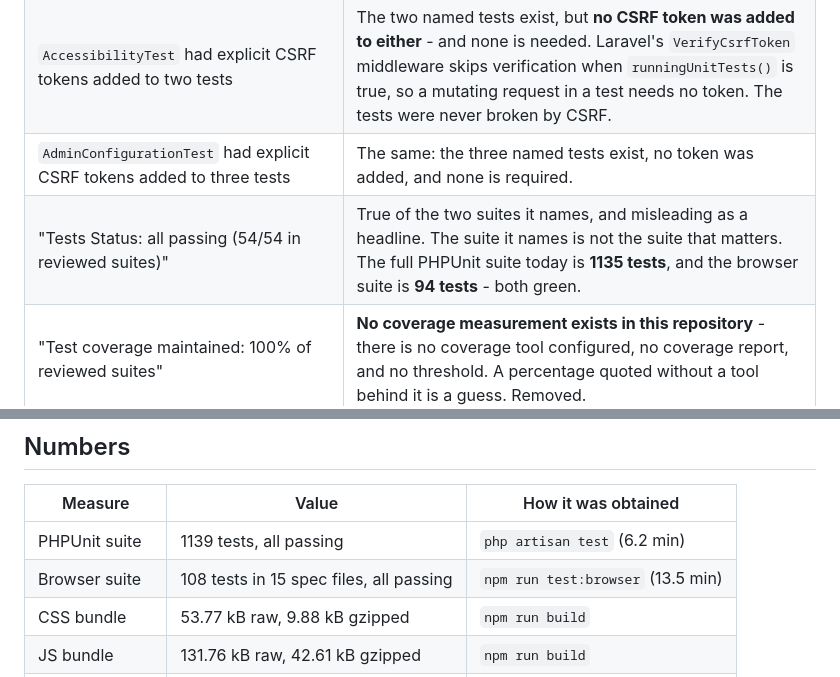
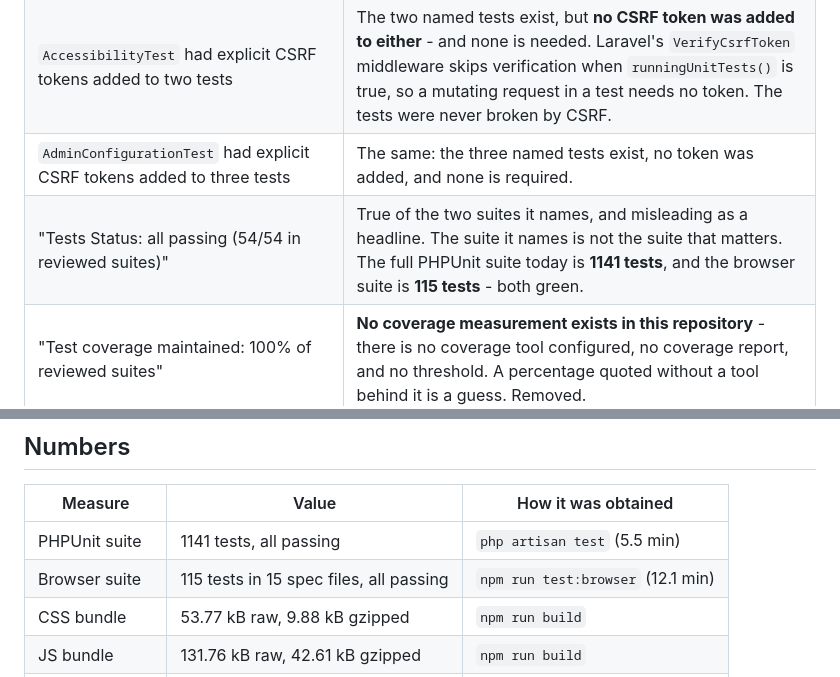
Before and after one commit to reyhanuko/GovQueue, a Markdown page: CHANGES_SUMMARY.md, 2 parts joined by grey strips. Rendered like a GitHub page.

```diff
--- a/CHANGES_SUMMARY.md
+++ b/CHANGES_SUMMARY.md
@@ -81,7 +81,7 @@ the test says so, and it is the reason the test was rewritten.
 | `tests/TestCase.php` gained a `call()` override that injects CSRF tokens into mutating requests, "fixing 707 tests" | **No such override exists.** `tests/TestCase.php` contains one thing: `ThrottleRequests::shouldHashKeys(false)`, so a test can clear the rate-limit counter it just filled. There is no `call()` override and no token injection anywhere in the file. |
 | `AccessibilityTest` had explicit CSRF tokens added to two tests | The two named tests exist, but **no CSRF token was added to either** - and none is needed. Laravel's `VerifyCsrfToken` middleware skips verification when `runningUnitTests()` is true, so a mutating request in a test needs no token. The tests were never broken by CSRF. |
 | `AdminConfigurationTest` had explicit CSRF tokens added to three tests | The same: the three named tests exist, no token was added, and none is required. |
-| "Tests Status: all passing (54/54 in reviewed suites)" | True of the two suites it names, and misleading as a headline. The suite it names is not the suite that matters. The full PHPUnit suite today is **1135 tests**, and the browser suite is **94 tests** - both green. |
+| "Tests Status: all passing (54/54 in reviewed suites)" | True of the two suites it names, and misleading as a headline. The suite it names is not the suite that matters. The full PHPUnit suite today is **1141 tests**, and the browser suite is **115 tests** - both green. |
 | "Test coverage maintained: 100% of reviewed suites" | **No coverage measurement exists in this repository** - there is no coverage tool configured, no coverage report, and no threshold. A percentage quoted without a tool behind it is a guess. Removed. |
 | "Analysis time saved: ~80 hours" | Unfounded. No basis is given, and none can be reconstructed. Removed. |
 | "Full test suite run (707 tests)" | The suite is **1135 tests** today. |
@@ -96,8 +96,8 @@ the test says so, and it is the reason the test was rewritten.
 
 | Measure | Value | How it was obtained |
 |---|---|---|
-| PHPUnit suite | 1139 tests, all passing | `php artisan test` (6.2 min) |
-| Browser suite | 108 tests in 15 spec files, all passing | `npm run test:browser` (13.5 min) |
+| PHPUnit suite | 1141 tests, all passing | `php artisan test` (5.5 min) |
+| Browser suite | 115 tests in 15 spec files, all passing | `npm run test:browser` (12.1 min) |
 | CSS bundle | 53.77 kB raw, 9.88 kB gzipped | `npm run build` |
 | JS bundle | 131.76 kB raw, 42.61 kB gzipped | `npm run build` |
 | Code coverage | **not measured** | no coverage tool is configured |
```
Also changed, not shown: README.md (+2 -2 lines).
